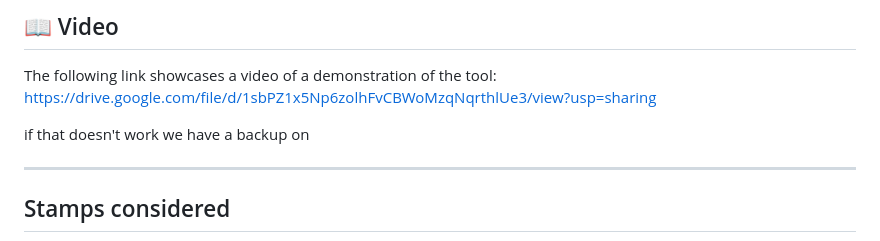
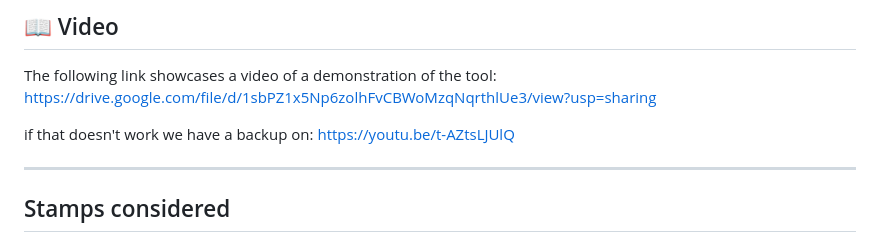
Before and after one commit to kayua/SynDataGen, a Markdown page: README.md, the part around the change. Rendered like a GitHub page.

```diff
--- a/README.md
+++ b/README.md
@@ -55,7 +55,7 @@ It supports GPU acceleration, CSV/XLS ingestion, custom CLI scripts, and integra
 ## 📖 Video <a name="Video"></a>
 The following link showcases a video of a demonstration of the tool: https://drive.google.com/file/d/1sbPZ1x5Np6zolhFvCBWoMzqNqrthlUe3/view?usp=sharing
 
-if that doesn't work we have a backup on
+if that doesn't work we have a backup on: https://youtu.be/t-AZtsLJUlQ
 
 ---
 
```
